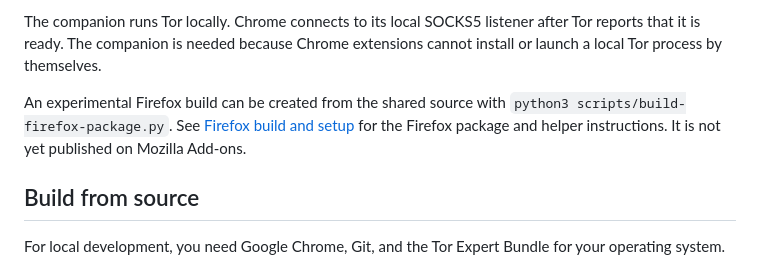
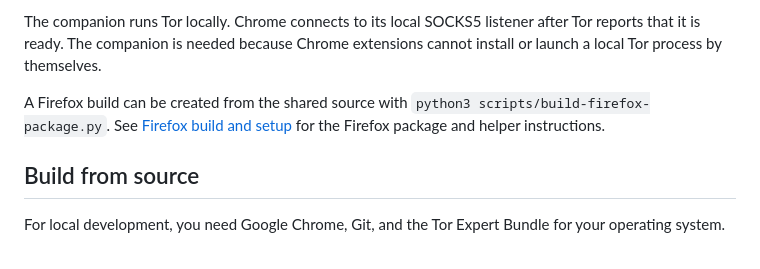
Before and after one commit to Tor-Connect/extension, a Markdown page: README.md, the part around the change. Drawn GitHub-style.

```diff
--- a/README.md
+++ b/README.md
@@ -41,7 +41,7 @@ The extension’s setup page offers two ways to install the local Tor companion:
 
 The companion runs Tor locally. Chrome connects to its local SOCKS5 listener after Tor reports that it is ready. The companion is needed because Chrome extensions cannot install or launch a local Tor process by themselves.
 
-An experimental Firefox build can be created from the shared source with `python3 scripts/build-firefox-package.py`. See [Firefox build and setup](docs/FIREFOX.md) for the Firefox package and helper instructions. It is not yet published on Mozilla Add-ons.
+A Firefox build can be created from the shared source with `python3 scripts/build-firefox-package.py`. See [Firefox build and setup](docs/FIREFOX.md) for the Firefox package and helper instructions.
 
 ## Build from source
 
```
